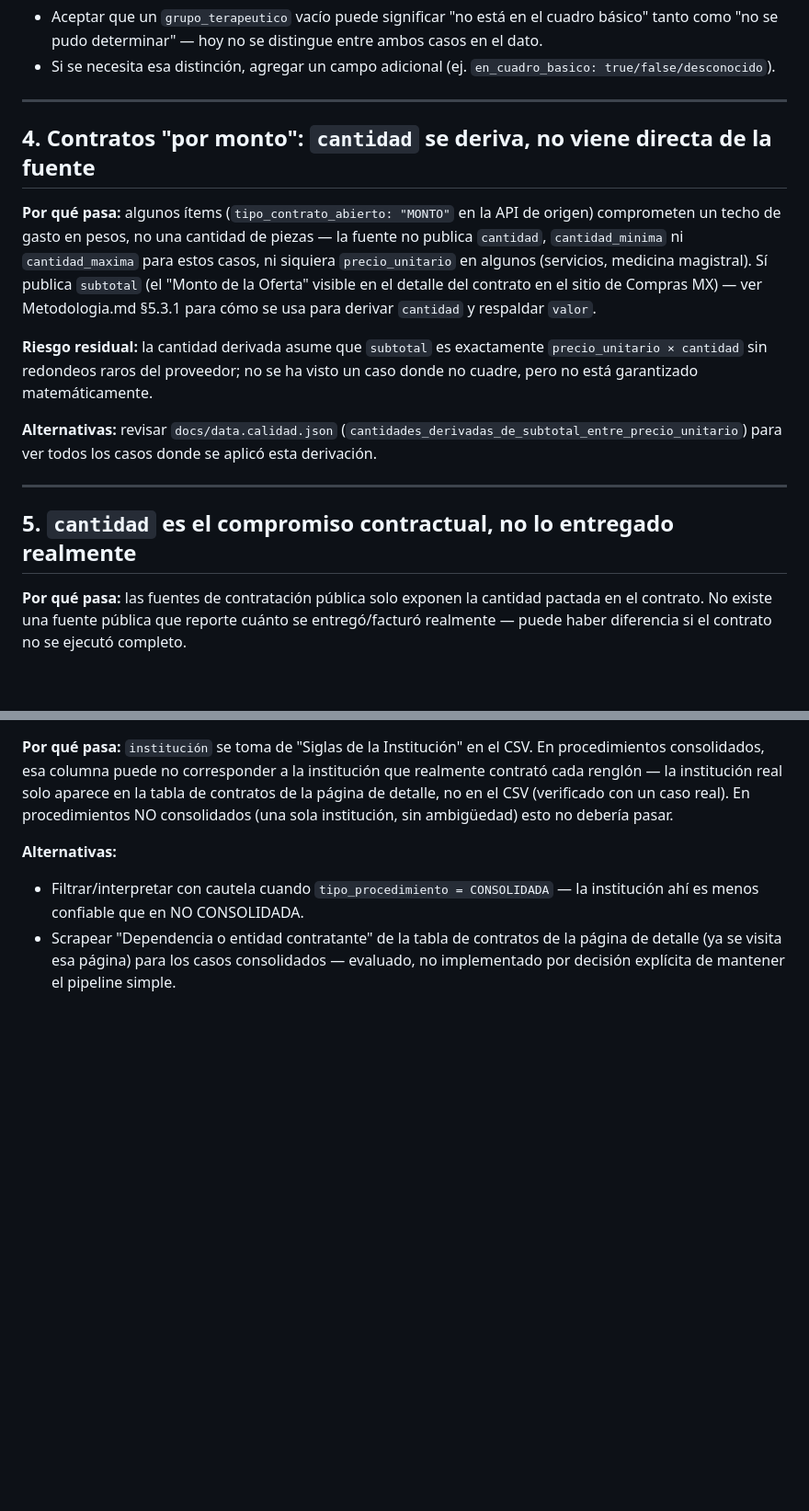
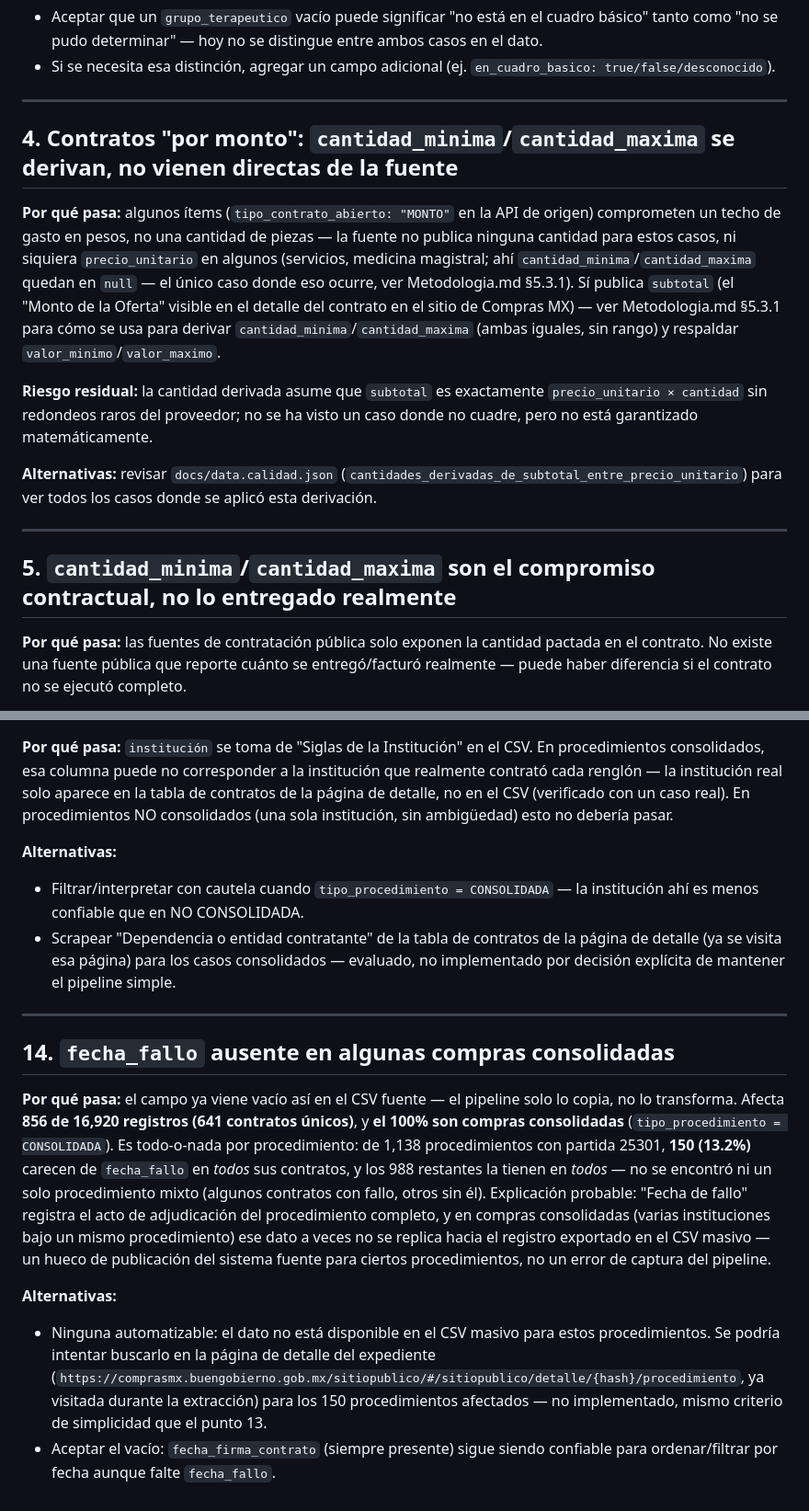
Before and after one commit to DIVL7/historico-precios-mx, a Markdown page: Limitaciones.md, 2 parts joined by grey strips. Shown at 92% size. Drawn GitHub-style; blank space fills up the shorter version.

Commit message:
Documentar fecha_fallo ausente en compras consolidadas (Limitaciones #14)
856 de 16,920 registros (641 contratos, 150 de 1,138 procedimientos con
partida 25301) carecen de fecha_fallo -- el campo ya viene vacío así
en el CSV fuente, el pipeline solo lo copia. 100% de los casos son
compras consolidadas, y es todo-o-nada por procedimiento (nunca un
procedimiento con algunos contratos con fallo y otros sin él) --
consistente con que "Fecha de fallo" registra el acto de adjudicación
del procedimiento completo, que a veces no se replica hacia el CSV
masivo para ciertos procedimientos consolidados.

```diff
--- a/Limitaciones.md
+++ b/Limitaciones.md
@@ -48,9 +48,9 @@ Este documento resume dónde puede haber datos erróneos, imprecisos o incomplet
 
 ---
 
-## 4. Contratos "por monto": `cantidad` se deriva, no viene directa de la fuente
+## 4. Contratos "por monto": `cantidad_minima`/`cantidad_maxima` se derivan, no vienen directas de la fuente
 
-**Por qué pasa:** algunos ítems (`tipo_contrato_abierto: "MONTO"` en la API de origen) comprometen un techo de gasto en pesos, no una cantidad de piezas — la fuente no publica `cantidad`, `cantidad_minima` ni `cantidad_maxima` para estos casos, ni siquiera `precio_unitario` en algunos (servicios, medicina magistral). Sí publica `subtotal` (el "Monto de la Oferta" visible en el detalle del contrato en el sitio de Compras MX) — ver Metodologia.md §5.3.1 para cómo se usa para derivar `cantidad` y respaldar `valor`.
+**Por qué pasa:** algunos ítems (`tipo_contrato_abierto: "MONTO"` en la API de origen) comprometen un techo de gasto en pesos, no una cantidad de piezas — la fuente no publica ninguna cantidad para estos casos, ni siquiera `precio_unitario` en algunos (servicios, medicina magistral; ahí `cantidad_minima`/`cantidad_maxima` quedan en `null` — el único caso donde eso ocurre, ver Metodologia.md §5.3.1). Sí publica `subtotal` (el "Monto de la Oferta" visible en el detalle del contrato en el sitio de Compras MX) — ver Metodologia.md §5.3.1 para cómo se usa para derivar `cantidad_minima`/`cantidad_maxima` (ambas iguales, sin rango) y respaldar `valor_minimo`/`valor_maximo`.
 
 **Riesgo residual:** la cantidad derivada asume que `subtotal` es exactamente `precio_unitario × cantidad` sin redondeos raros del proveedor; no se ha visto un caso donde no cuadre, pero no está garantizado matemáticamente.
 
@@ -58,7 +58,7 @@ Este documento resume dónde puede haber datos erróneos, imprecisos o incomplet
 
 ---
 
-## 5. `cantidad` es el compromiso contractual, no lo entregado realmente
+## 5. `cantidad_minima`/`cantidad_maxima` son el compromiso contractual, no lo entregado realmente
 
 **Por qué pasa:** las fuentes de contratación pública solo exponen la cantidad pactada en el contrato. No existe una fuente pública que reporte cuánto se entregó/facturó realmente — puede haber diferencia si el contrato no se ejecutó completo.
 
@@ -136,3 +136,13 @@ Este documento resume dónde puede haber datos erróneos, imprecisos o incomplet
 **Alternativas:**
 - Filtrar/interpretar con cautela cuando `tipo_procedimiento = CONSOLIDADA` — la institución ahí es menos confiable que en NO CONSOLIDADA.
 - Scrapear "Dependencia o entidad contratante" de la tabla de contratos de la página de detalle (ya se visita esa página) para los casos consolidados — evaluado, no implementado por decisión explícita de mantener el pipeline simple.
+
+---
+
+## 14. `fecha_fallo` ausente en algunas compras consolidadas
+
+**Por qué pasa:** el campo ya viene vacío así en el CSV fuente — el pipeline solo lo copia, no lo transforma. Afecta **856 de 16,920 registros (641 contratos únicos)**, y **el 100% son compras consolidadas** (`tipo_procedimiento = CONSOLIDADA`). Es todo-o-nada por procedimiento: de 1,138 procedimientos con partida 25301, **150 (13.2%)** carecen de `fecha_fallo` en *todos* sus contratos, y los 988 restantes la tienen en *todos* — no se encontró ni un solo procedimiento mixto (algunos contratos con fallo, otros sin él). Explicación probable: "Fecha de fallo" registra el acto de adjudicación del procedimiento completo, y en compras consolidadas (varias instituciones bajo un mismo procedimiento) ese dato a veces no se replica hacia el registro exportado en el CSV masivo — un hueco de publicación del sistema fuente para ciertos procedimientos, no un error de captura del pipeline.
+
+**Alternativas:**
+- Ninguna automatizable: el dato no está disponible en el CSV masivo para estos procedimientos. Se podría intentar buscarlo en la página de detalle del expediente (`https://comprasmx.buengobierno.gob.mx/sitiopublico/#/sitiopublico/detalle/{hash}/procedimiento`, ya visitada durante la extracción) para los 150 procedimientos afectados — no implementado, mismo criterio de simplicidad que el punto 13.
+- Aceptar el vacío: `fecha_firma_contrato` (siempre presente) sigue siendo confiable para ordenar/filtrar por fecha aunque falte `fecha_fallo`.
```
Also changed, not shown: other parts of Limitaciones.md (+1 -1 lines).
